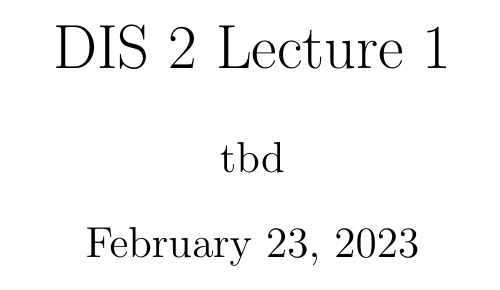
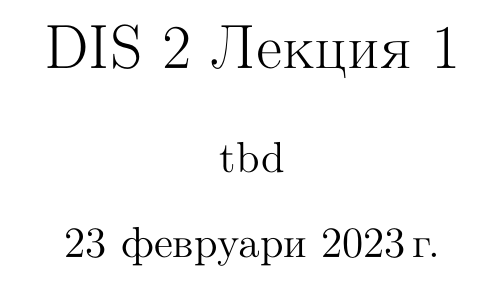
Before and after one commit to AlexSPx/DIS-2, a LaTeX document (Lecture 1/lecture-1.tex): part of the page, cut so that both start at the same text. Compiled offline with pdfLaTeX.

Commit message:
minor changes

```diff
--- a/Lecture 1/lecture-1.tex
+++ b/Lecture 1/lecture-1.tex
@@ -1,4 +1,8 @@
 \documentclass{article}
+
+\usepackage[utf8]{inputenc}
+\usepackage[bulgarian]{babel}
+
 \usepackage{amsmath}
 \usepackage{amsfonts}
 \usepackage{amssymb}
@@ -6,7 +10,7 @@
 
 \author{tbd}
 
-\title{DIS 2 Lecture 1}
+\title{DIS 2 Лекция 1}
 
 \begin{document}
 
```
Also changed, not shown: Lecture 1/lecture-1.pdf, 7 other files.
